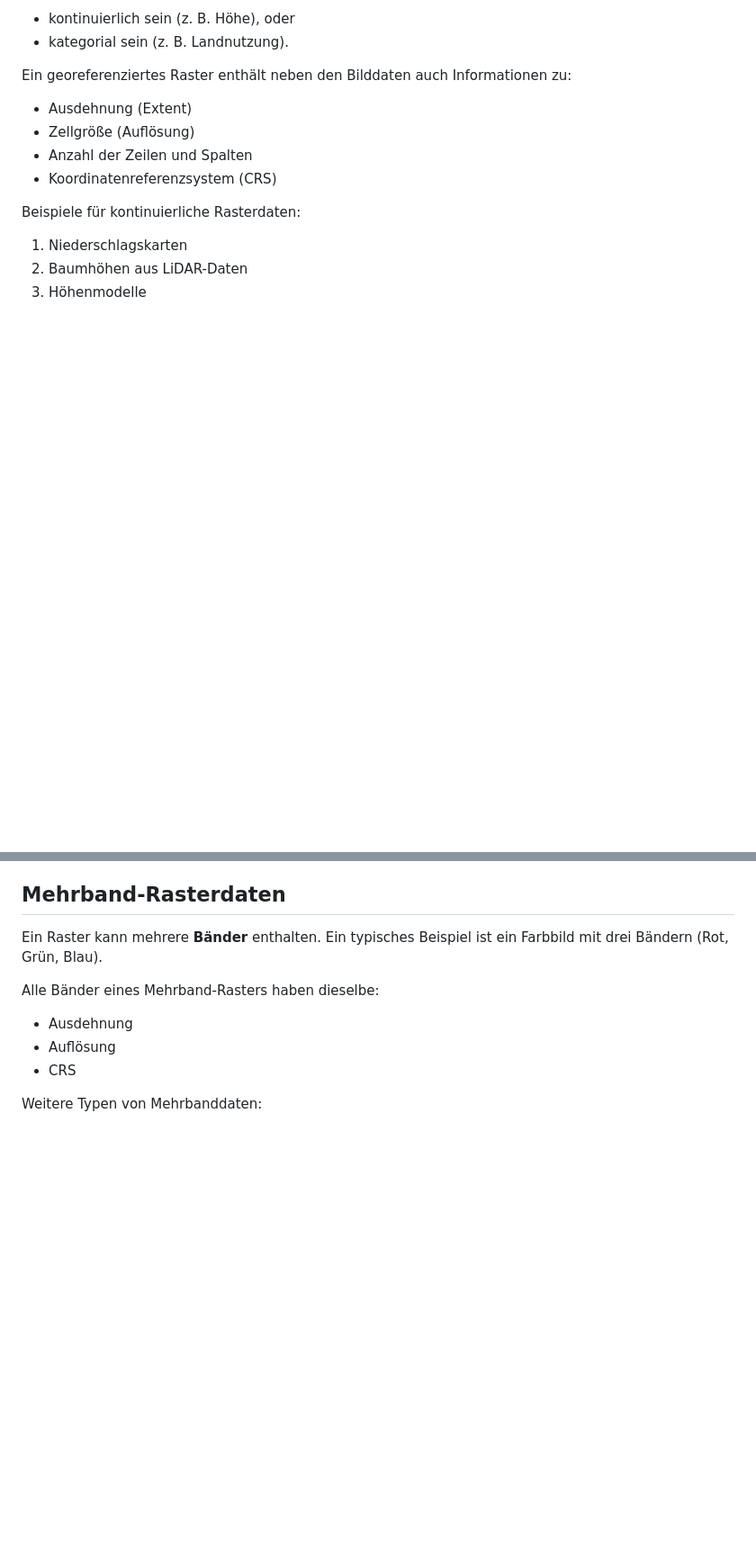
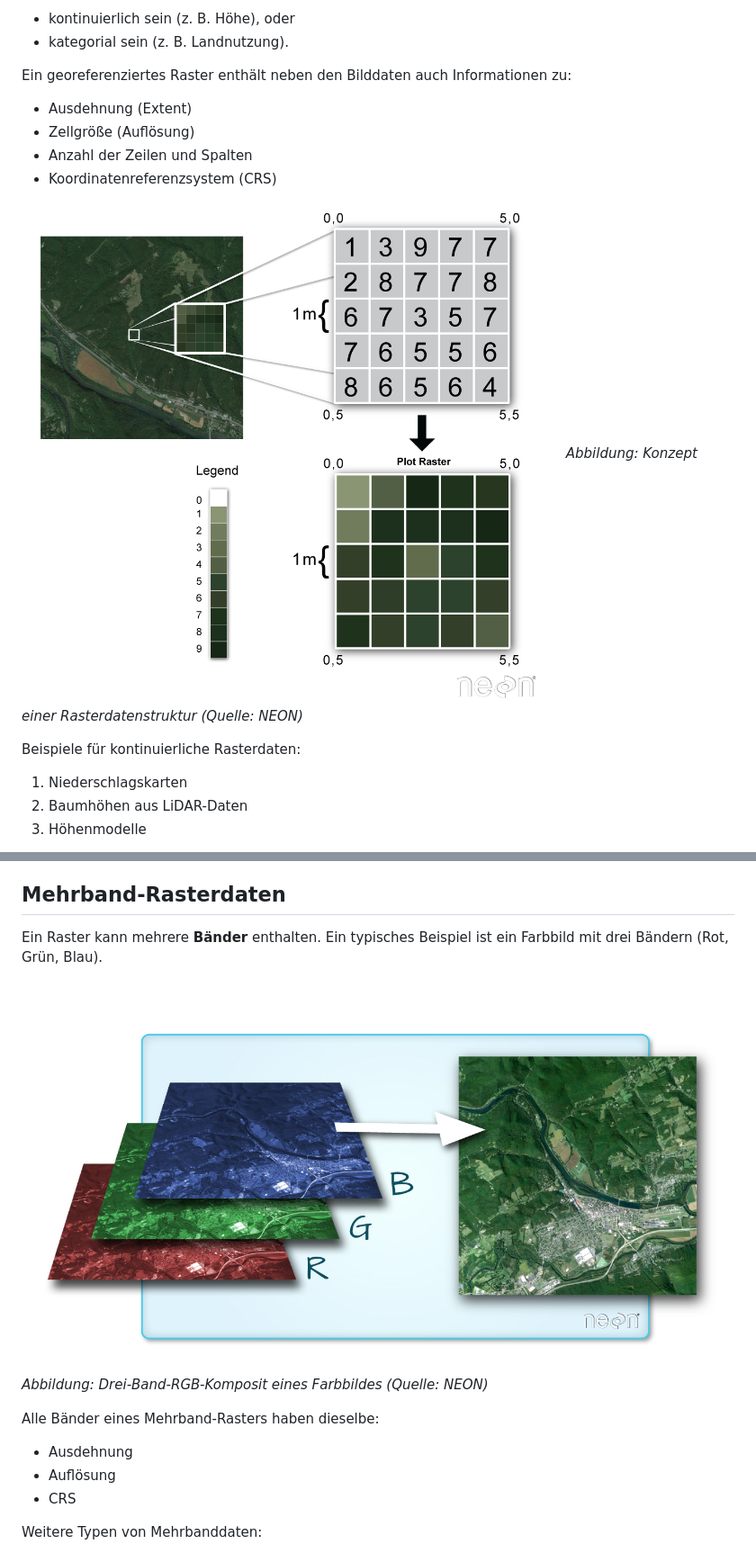
Before and after one commit to rue-a/course_historische_geodaten_einfuehrung, a Markdown page: course.md, 2 parts joined by grey strips. Shown at 90% size. Rendered like a GitHub page; blank space fills up the shorter version.

```diff
--- a/course.md
+++ b/course.md
@@ -34,6 +34,9 @@ Ein georeferenziertes Raster enthält neben den Bilddaten auch Informationen zu:
 * Anzahl der Zeilen und Spalten
 * Koordinatenreferenzsystem (CRS)
 
+![Rasterkonzept](fig/dc-spatial-raster/raster_concept.png)
+*Abbildung: Konzept einer Rasterdatenstruktur (Quelle: NEON)*
+
 Beispiele für kontinuierliche Rasterdaten:
 
 1. Niederschlagskarten
@@ -84,6 +99,9 @@ Mehr dazu in späteren Lektionen.
 ## Mehrband-Rasterdaten
 
 Ein Raster kann mehrere **Bänder** enthalten. Ein typisches Beispiel ist ein Farbbild mit drei Bändern (Rot, Grün, Blau).
+
+![RGB Rasterbild](fig/dc-spatial-raster/RGBSTack_1.jpg)
+*Abbildung: Drei-Band-RGB-Komposit eines Farbbildes (Quelle: NEON)*
 
 Alle Bänder eines Mehrband-Rasters haben dieselbe:
 
```
Also changed, not shown: other parts of course.md (+12 -0 lines).
